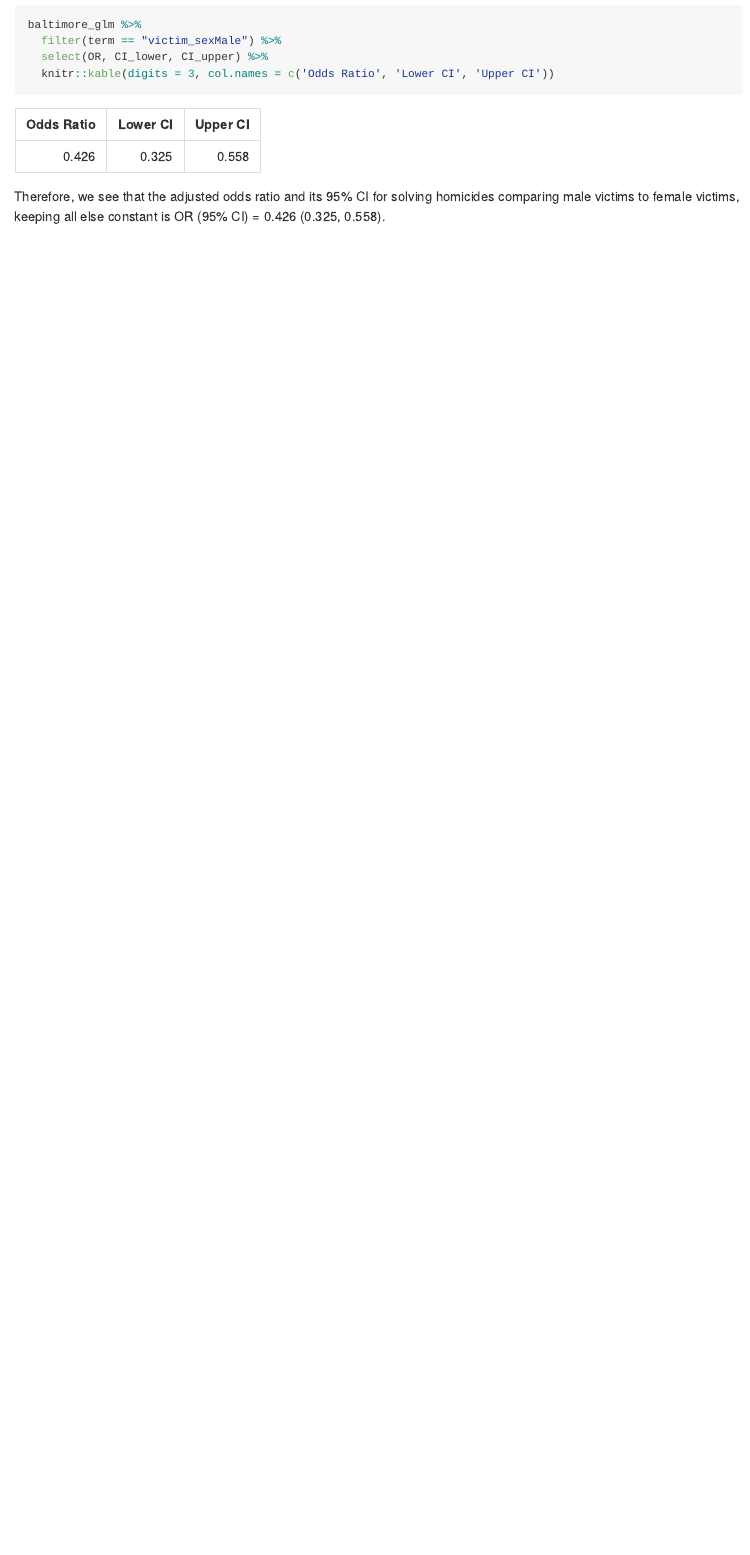
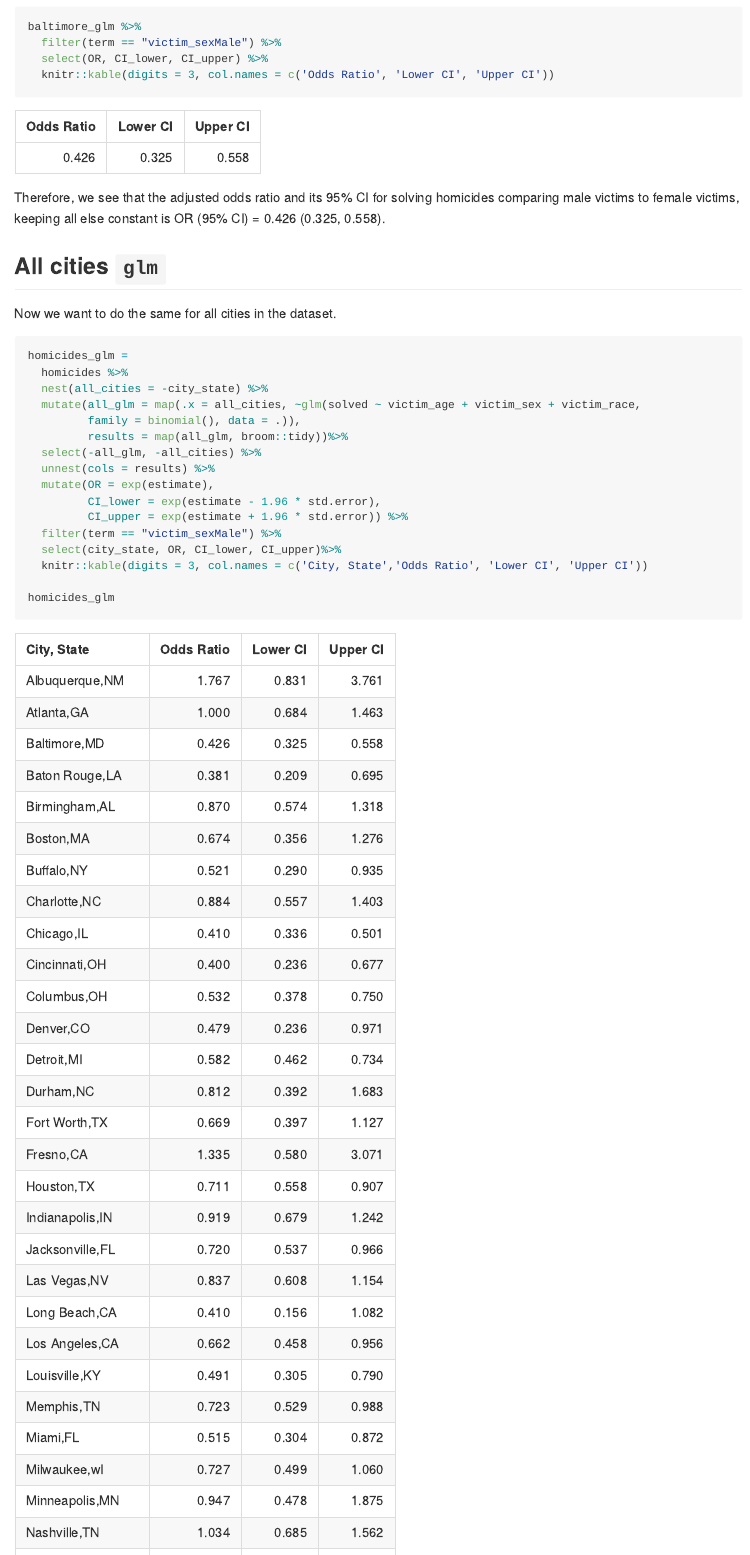
Before and after one commit to kb3246/p8105_hw6_kb3246, an R Markdown document (p8105_hw6_kb3246.Rmd): the page in a window 1100 px wide, from 1420 px down before the commit and from 1480 px down after it, so that both start at the same text. The pictures show the output file p8105_hw6_kb3246.md that the author committed with the source, drawn offline in the style of GitHub.

Commit message:
all cities glm

````diff
--- a/p8105_hw6_kb3246.Rmd
+++ b/p8105_hw6_kb3246.Rmd
@@ -80,3 +81,26 @@ baltimore_glm %>%
 ```
 
 Therefore, we see that the adjusted odds ratio and its 95% CI for solving homicides comparing male victims to female victims, keeping all else constant is OR (95% CI) = `r round(baltimore_glm %>% filter(term == "victim_sexMale") %>% pull(OR), 3)` (`r round(baltimore_glm %>% filter(term == "victim_sexMale") %>% pull(CI_lower), 3)`, `r round(baltimore_glm %>% filter(term == "victim_sexMale") %>% pull(CI_upper), 3)`).
+
+## All cities `glm`
+
+Now we want to do the same for all cities in the dataset.
+
+```{r all cities glm}
+homicides_glm =
+  homicides %>%
+  nest(all_cities = -city_state) %>%
+  mutate(all_glm = map(.x = all_cities, ~glm(solved ~ victim_age + victim_sex + victim_race,
+         family = binomial(), data = .)),
+         results = map(all_glm, broom::tidy))%>%
+  select(-all_glm, -all_cities) %>%
+  unnest(cols = results) %>%
+  mutate(OR = exp(estimate),
+         CI_lower = exp(estimate - 1.96 * std.error),
+         CI_upper = exp(estimate + 1.96 * std.error)) %>%
+  filter(term == "victim_sexMale") %>%
+  select(city_state, OR, CI_lower, CI_upper)%>%
+  knitr::kable(digits = 3, col.names = c('City, State','Odds Ratio', 'Lower CI', 'Upper CI'))
+
+homicides_glm
+```
````
Also changed, not shown: p8105_hw6_kb3246.md, p8105_hw6_kb3246.Rmd (3 more changed lines).
